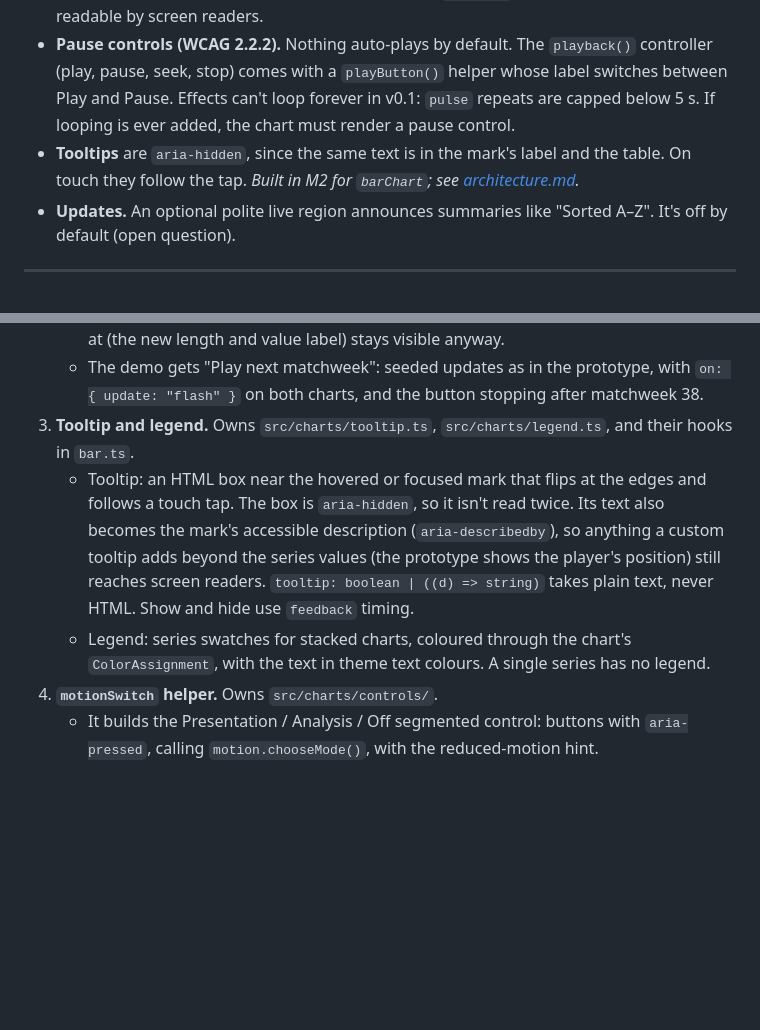
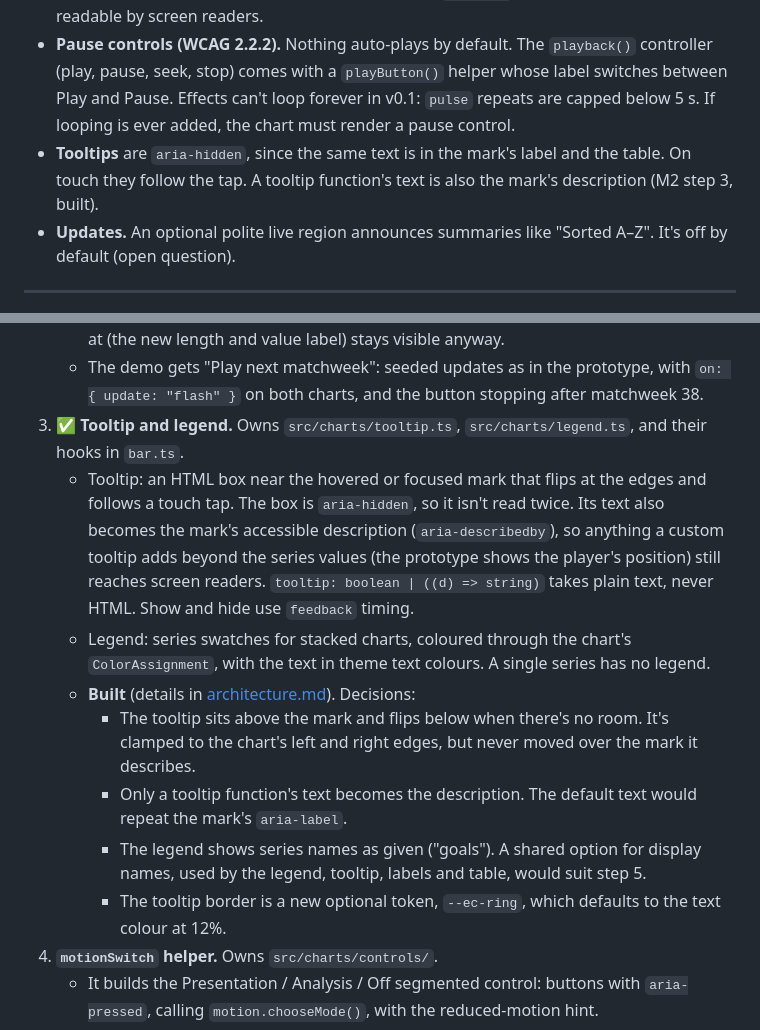
Before and after one commit to Deaversbp/expressive-charts, a Markdown page: docs/plan.md, 2 parts joined by grey strips. Rendered like a GitHub page; blank space fills up the shorter version.

Commit message:
Mark M2 step 3 done in the plan
Co-Authored-By: Claude Opus 5.5 <noreply@anthropic.com>

```diff
--- a/docs/plan.md
+++ b/docs/plan.md
@@ -641,7 +641,7 @@ The prefix is `--ec-`. Defaults come from the prototype palette:
 - **Keyboard.** Each chart is one tab stop (roving `tabindex`). Arrow keys move between marks in visual order, following the current sort, and Home/End jump to the ends. Focus fires `hover` (`source: "keyboard"`), so effects play. Escape or blur fires `leave`. The focus ring is drawn from `mark.outline` in `--ec-focus`, because browser focus outlines on SVG are inconsistent.
 - **Data table.** On by default: a `<details>` "Data table" after the chart, as in the prototype. It follows the current sort and updates with the data. `"hidden"` makes it visually hidden but readable by screen readers.
 - **Pause controls (WCAG 2.2.2).** Nothing auto-plays by default. The `playback()` controller (play, pause, seek, stop) comes with a `playButton()` helper whose label switches between Play and Pause. Effects can't loop forever in v0.1: `pulse` repeats are capped below 5 s. If looping is ever added, the chart must render a pause control.
-- **Tooltips** are `aria-hidden`, since the same text is in the mark's label and the table. On touch they follow the tap. *Built in M2 for `barChart`; see [architecture.md](architecture.md#bar-chart).*
+- **Tooltips** are `aria-hidden`, since the same text is in the mark's label and the table. On touch they follow the tap. A tooltip function's text is also the mark's description (M2 step 3, built).
 - **Updates.** An optional polite live region announces summaries like "Sorted A–Z". It's off by default (open question).
 
 ---
@@ -746,9 +746,14 @@ Each step names the files it owns, so steps in the same wave can run in parallel
    - `flash()` is one halo blink along the outline, the prototype's `stroke-width` 0 → 8 → 0 at 35% opacity, with `effect` timing.
    - Its end state is nothing. That's deliberate: a flash is emphasis, and the change it points at (the new length and value label) stays visible anyway.
    - The demo gets "Play next matchweek": seeded updates as in the prototype, with `on: { update: "flash" }` on both charts, and the button stopping after matchweek 38.
-3. **Tooltip and legend.** Owns `src/charts/tooltip.ts`, `src/charts/legend.ts`, and their hooks in `bar.ts`.
+3. ✅ **Tooltip and legend.** Owns `src/charts/tooltip.ts`, `src/charts/legend.ts`, and their hooks in `bar.ts`.
    - Tooltip: an HTML box near the hovered or focused mark that flips at the edges and follows a touch tap. The box is `aria-hidden`, so it isn't read twice. Its text also becomes the mark's accessible description (`aria-describedby`), so anything a custom tooltip adds beyond the series values (the prototype shows the player's position) still reaches screen readers. `tooltip: boolean | ((d) => string)` takes plain text, never HTML. Show and hide use `feedback` timing.
    - Legend: series swatches for stacked charts, coloured through the chart's `ColorAssignment`, with the text in theme text colours. A single series has no legend.
+   - **Built** (details in [architecture.md](architecture.md#bar-chart)). Decisions:
+     - The tooltip sits above the mark and flips below when there's no room. It's clamped to the chart's left and right edges, but never moved over the mark it describes.
+     - Only a tooltip function's text becomes the description. The default text would repeat the mark's `aria-label`.
+     - The legend shows series names as given ("goals"). A shared option for display names, used by the legend, tooltip, labels and table, would suit step 5.
+     - The tooltip border is a new optional token, `--ec-ring`, which defaults to the text colour at 12%.
 4. **`motionSwitch` helper.** Owns `src/charts/controls/`.
    - It builds the Presentation / Analysis / Off segmented control: buttons with `aria-pressed`, calling `motion.chooseMode()`, with the reduced-motion hint.
    - `persist: "key"` is an opt-in that remembers the viewer's choice in `localStorage` (open question 3).
```
